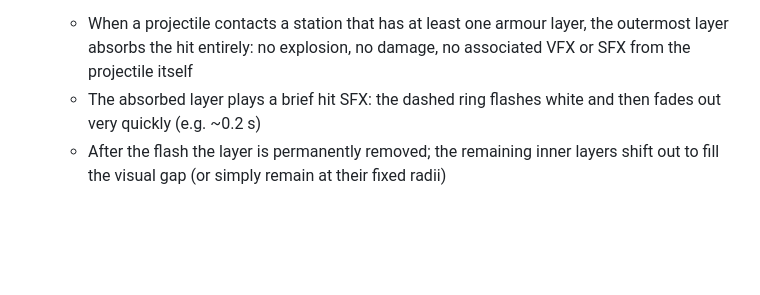
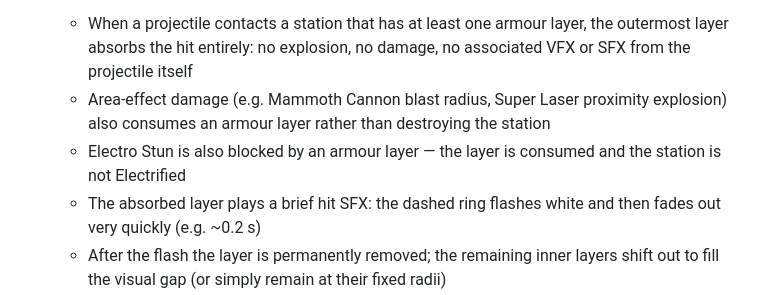
Before and after one commit to oopsboogaloo/DeathStarBattles, a Markdown page: IssuesTODOList.md, the part around the change. Drawn GitHub-style; blank space fills up the shorter version.

Commit message:
Clarify Armour spec: absorbs area-effect damage and Electro Stun
https://claude.ai/code/session_01LmAJPeMfzBRVvT3Jm2GXPH

```diff
--- a/IssuesTODOList.md
+++ b/IssuesTODOList.md
@@ -457,6 +457,8 @@ Collectables are assigned a tier that governs drop rarity and starting-weapon el
 
   **Hit Absorption (FR-2)**
   - When a projectile contacts a station that has at least one armour layer, the outermost layer absorbs the hit entirely: no explosion, no damage, no associated VFX or SFX from the projectile itself
+  - Area-effect damage (e.g. Mammoth Cannon blast radius, Super Laser proximity explosion) also consumes an armour layer rather than destroying the station
+  - Electro Stun is also blocked by an armour layer — the layer is consumed and the station is not Electrified
   - The absorbed layer plays a brief hit SFX: the dashed ring flashes white and then fades out very quickly (e.g. ~0.2 s)
   - After the flash the layer is permanently removed; the remaining inner layers shift out to fill the visual gap (or simply remain at their fixed radii)
 
```
